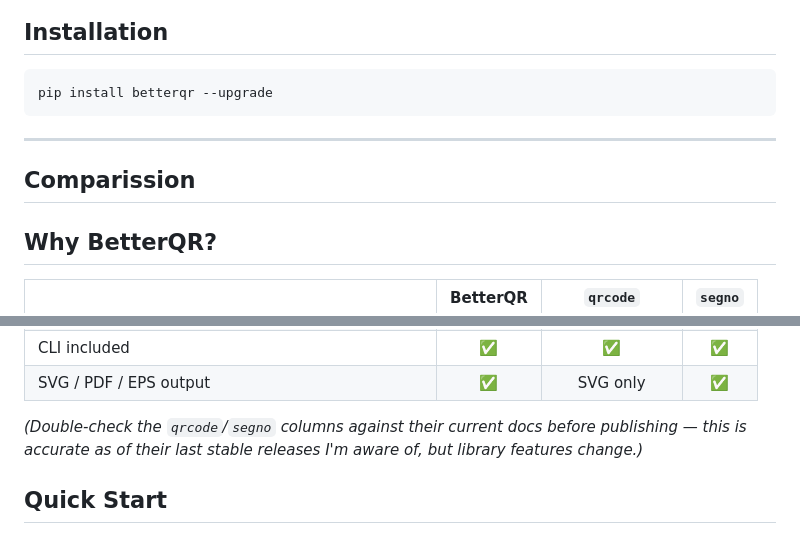
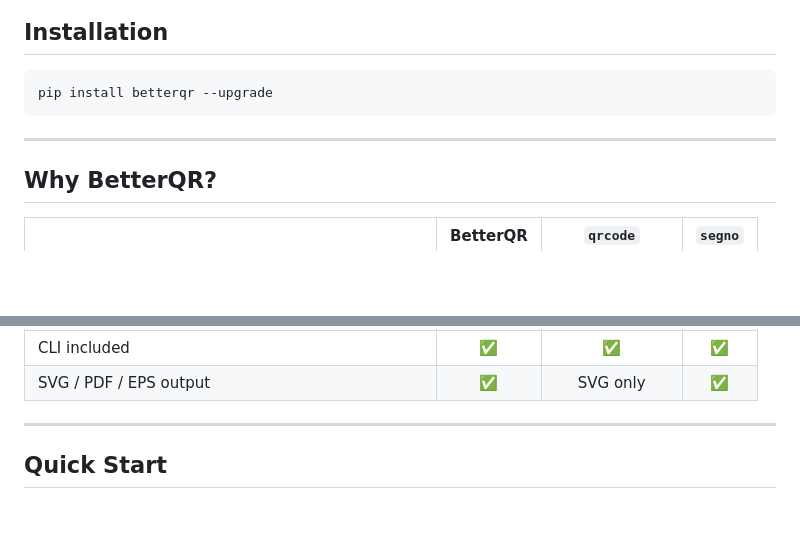
Before and after one commit to DevX-Dragon/betterqr, a Markdown page: README.md, 2 parts joined by grey strips. Rendered like a GitHub page; blank space fills up the shorter version.

```diff
--- a/README.md
+++ b/README.md
@@ -50,7 +50,6 @@ pip install betterqr --upgrade
 
 ---
 
-## Comparission
 ## Why BetterQR?
 
 | | BetterQR | `qrcode` | `segno` |
@@ -66,8 +65,7 @@ pip install betterqr --upgrade
 | CLI included | ✅ | ✅ | ✅ |
 | SVG / PDF / EPS output | ✅ | SVG only | ✅ |
 
-*(Double-check the `qrcode`/`segno` columns against their current docs before publishing —
-this is accurate as of their last stable releases I'm aware of, but library features change.)*
+---
 
 ## Quick Start
 
```
